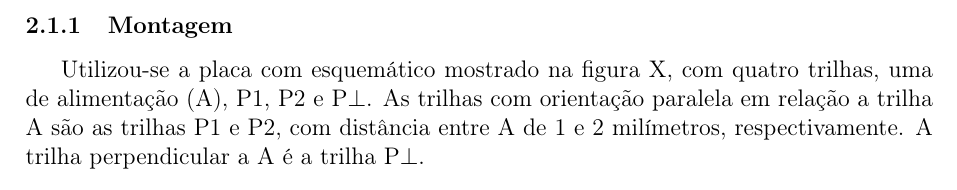
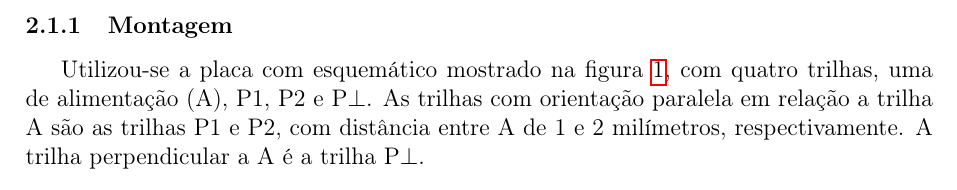
Before and after one commit to vquadrado/ee522, a LaTeX document (lab5/main.tex): part of page 2 of 9, cut so that both start at the same text. Compiled offline with pdfLaTeX.

Commit message:
Update LaTeX files and generated outputs for lab5

```diff
--- a/lab5/main.tex
+++ b/lab5/main.tex
@@ -64,7 +64,7 @@ utilizados e procedimento de execução do Crosstalk em Placa de
 Circuito Impresso.
 
 \subsubsection{Montagem}
-Utilizou-se a placa com esquemático mostrado na figura X, com quatro
+Utilizou-se a placa com esquemático mostrado na figura \ref{fig:img/pcb-esquema.png}, com quatro
 trilhas, uma de alimentação (A), P1, P2 e P$\perp$.
 As trilhas com orientação paralela em relação a trilha A são as
 trilhas P1 e P2, com distância entre A de 1 e 2 milímetros,
```
Also changed, not shown: lab5/main.pdf, 3 other files.
